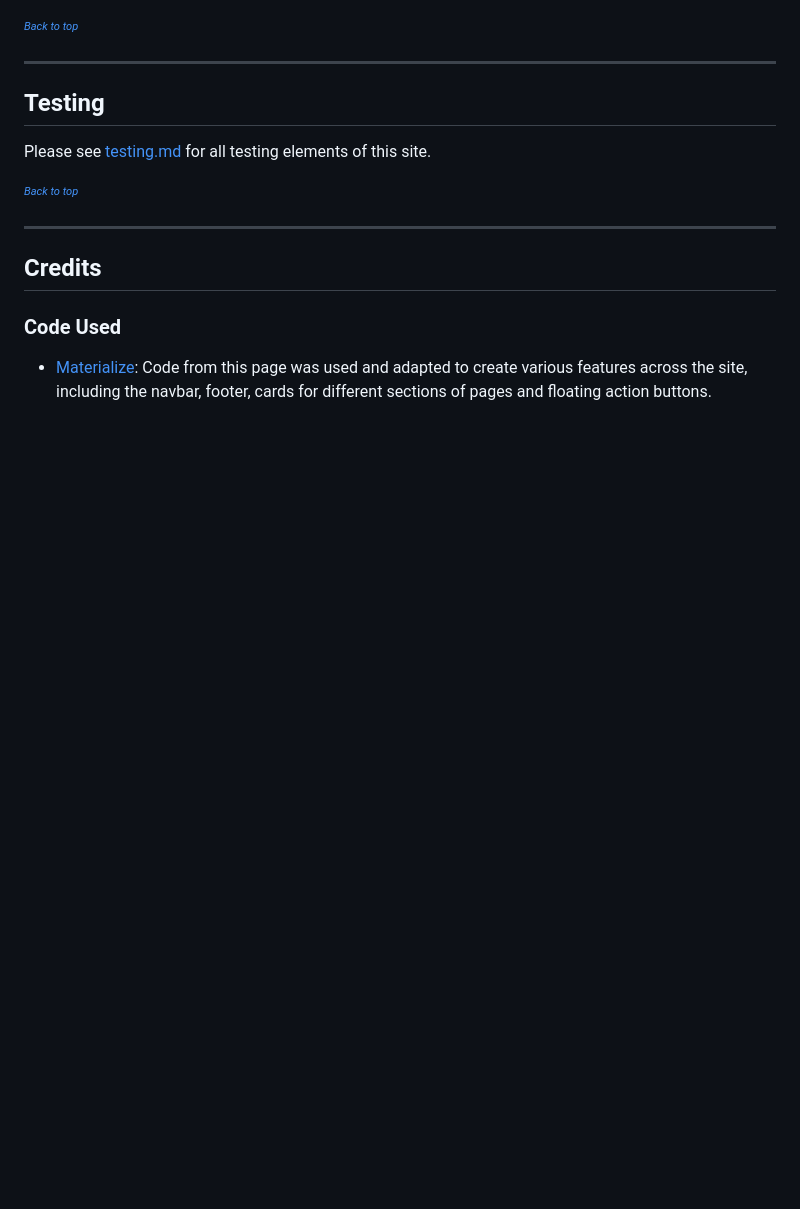
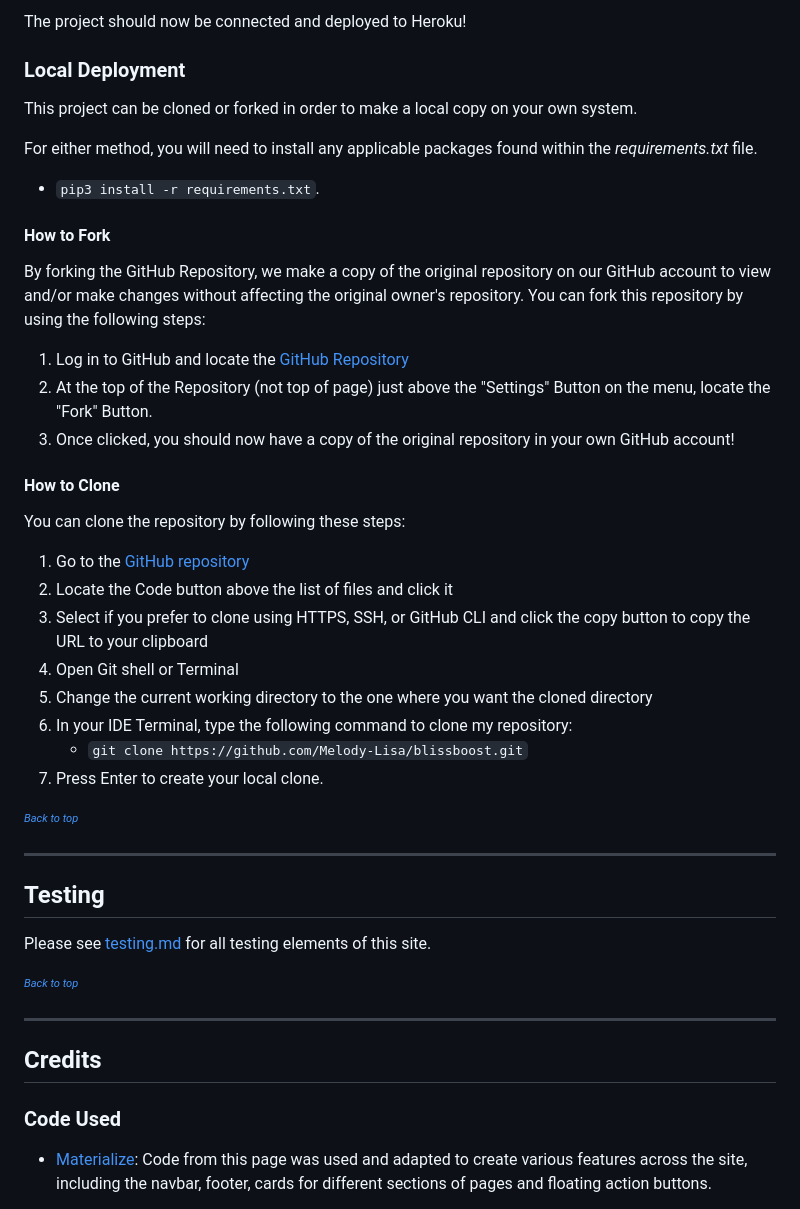
Before and after one commit to Melody-Lisa/blissboost, a Markdown page: README.md, the part around the change printed below. Drawn GitHub-style; blank space fills up the shorter version.

Commit message:
Add deployment information

```diff
--- a/README.md
+++ b/README.md
@@ -514,3 +576,34 @@ The colours across the site have been kept simple with
+The project should now be connected and deployed to Heroku!
+
+### Local Deployment
+
+This project can be cloned or forked in order to make a local copy on your own system.
+
+For either method, you will need to install any applicable packages found within the *requirements.txt* file.
+
+- `pip3 install -r requirements.txt`.
+
+#### How to Fork
+
+By forking the GitHub Repository, we make a copy of the original repository on our GitHub account to view and/or make changes without affecting the original owner's repository.
+You can fork this repository by using the following steps:
+
+1. Log in to GitHub and locate the [GitHub Repository](https://github.com/Melody-Lisa/blissboost)
+2. At the top of the Repository (not top of page) just above the "Settings" Button on the menu, locate the "Fork" Button.
+3. Once clicked, you should now have a copy of the original repository in your own GitHub account!
+
+#### How to Clone
+
+You can clone the repository by following these steps:
+
+1. Go to the [GitHub repository](https://github.com/Melody-Lisa/blissboost)
+2. Locate the Code button above the list of files and click it
+3. Select if you prefer to clone using HTTPS, SSH, or GitHub CLI and click the copy button to copy the URL to your clipboard
+4. Open Git shell or Terminal
+5. Change the current working directory to the one where you want the cloned directory
+6. In your IDE Terminal, type the following command to clone my repository:
+	- `git clone https://github.com/Melody-Lisa/blissboost.git`
+7. Press Enter to create your local clone.
 
 <sup><sub>[*Back to top*](#contents)</sup></sub>
 
```
Also changed, not shown: other parts of README.md (+63 -1 lines).
